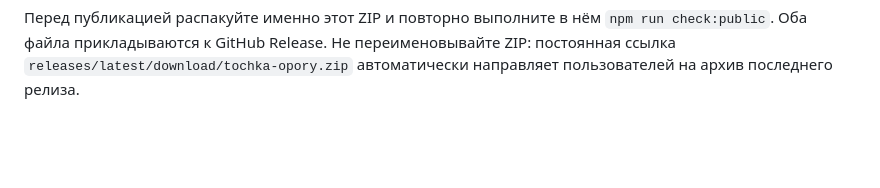
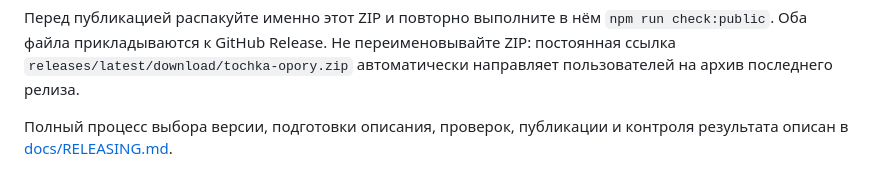
Before and after one commit to gankata/tochka-opory, a Markdown page: CONTRIBUTING.md, the part around the change. Drawn GitHub-style; blank space fills up the shorter version.

```diff
--- a/CONTRIBUTING.md
+++ b/CONTRIBUTING.md
@@ -39,3 +39,5 @@ npm run package:release -- vX.Y.Z
 - `.release/tochka-opory.zip.sha256` — контрольная сумма для проверки загрузки.
 
 Перед публикацией распакуйте именно этот ZIP и повторно выполните в нём `npm run check:public`. Оба файла прикладываются к GitHub Release. Не переименовывайте ZIP: постоянная ссылка `releases/latest/download/tochka-opory.zip` автоматически направляет пользователей на архив последнего релиза.
+
+Полный процесс выбора версии, подготовки описания, проверок, публикации и контроля результата описан в [docs/RELEASING.md](docs/RELEASING.md).
```
Also changed, not shown: CHANGELOG.md (added, +38 -0 lines), README.md (+1 -1 lines), docs/RELEASING.md (added, +140 -0 lines), docs/images/analytics-saved-views.jpg (added), docs/images/dashboard.jpg, 2 other files.
